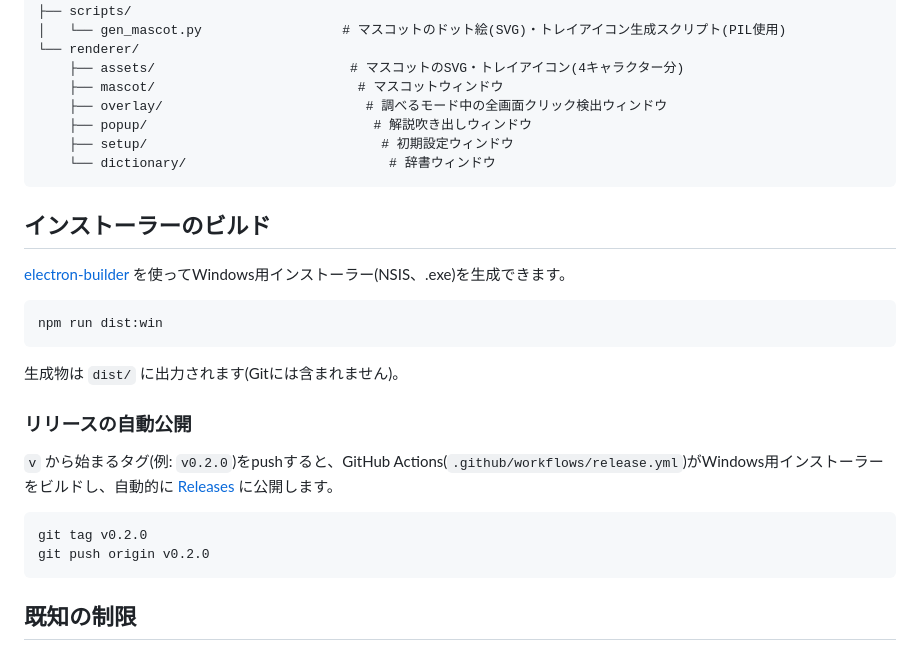
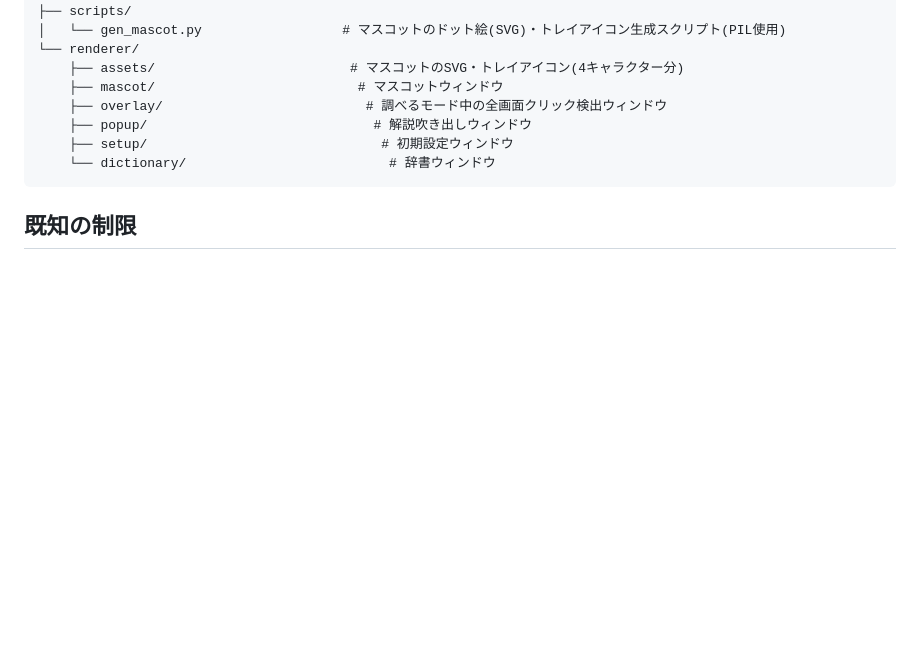
Before and after one commit to yooogeee16/concierge, a Markdown page: README.md, the part around the change. Drawn GitHub-style; blank space fills up the shorter version.

````diff
--- a/README.md
+++ b/README.md
@@ -105,25 +105,6 @@ concierge/
     └── dictionary/                          # 辞書ウィンドウ
 ```
 
-## インストーラーのビルド
-
-[electron-builder](https://www.electron.build/) を使ってWindows用インストーラー(NSIS、.exe)を生成できます。
-
-```bash
-npm run dist:win
-```
-
-生成物は `dist/` に出力されます(Gitには含まれません)。
-
-### リリースの自動公開
-
-`v` から始まるタグ(例: `v0.2.0`)をpushすると、GitHub Actions(`.github/workflows/release.yml`)がWindows用インストーラーをビルドし、自動的に [Releases](https://github.com/yooogeee16/concierge/releases) に公開します。
-
-```bash
-git tag v0.2.0
-git push origin v0.2.0
-```
-
 ## 既知の制限
 
 - 画面上の文字認識はOCR方式のため、画像化された文字・崩れたフォント・背景とのコントラストが低い文字などは認識精度が落ちる場合があります。
````
Also changed, not shown: docs/RELEASING.md (added, +22 -0 lines).
